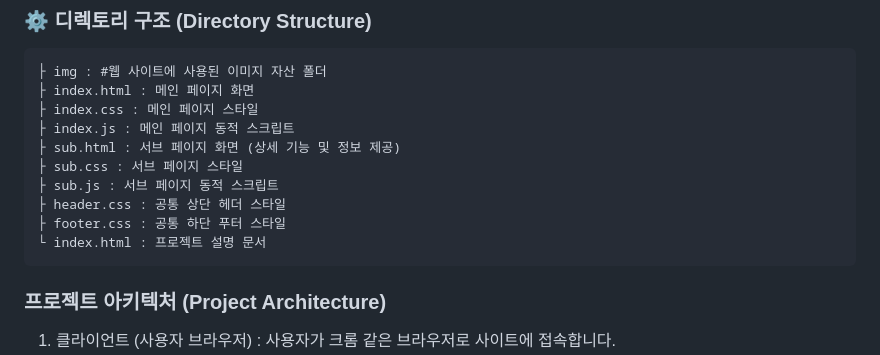
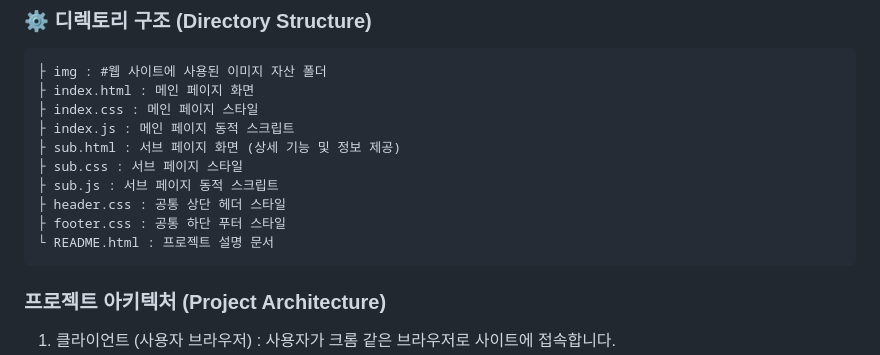
Before and after one commit to 03josuhyun/visit-jeju-responsive-, a Markdown page: README.md, the part around one of its changes. GitHub-like rendering.

````diff
--- a/README.md
+++ b/README.md
@@ -32,7 +38,7 @@
 ├ sub.js : 서브 페이지 동적 스크립트
 ├ header.css : 공통 상단 헤더 스타일
 ├ footer.css : 공통 하단 푸터 스타일
-└ index.html : 프로젝트 설명 문서
+└ README.html : 프로젝트 설명 문서
 ```
 
 ### 프로젝트 아키텍처 (Project Architecture)
````
Also changed, not shown: other parts of README.md (+6 -0 lines).
